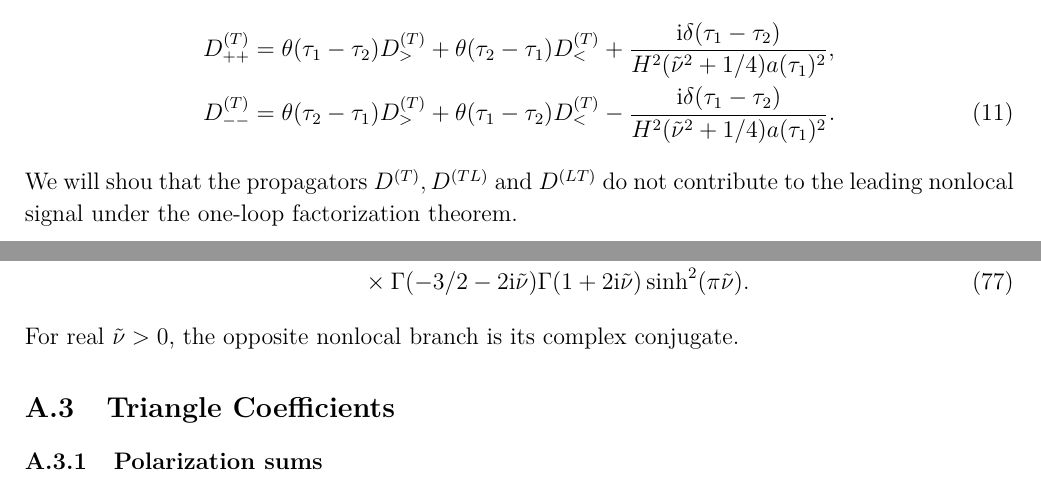
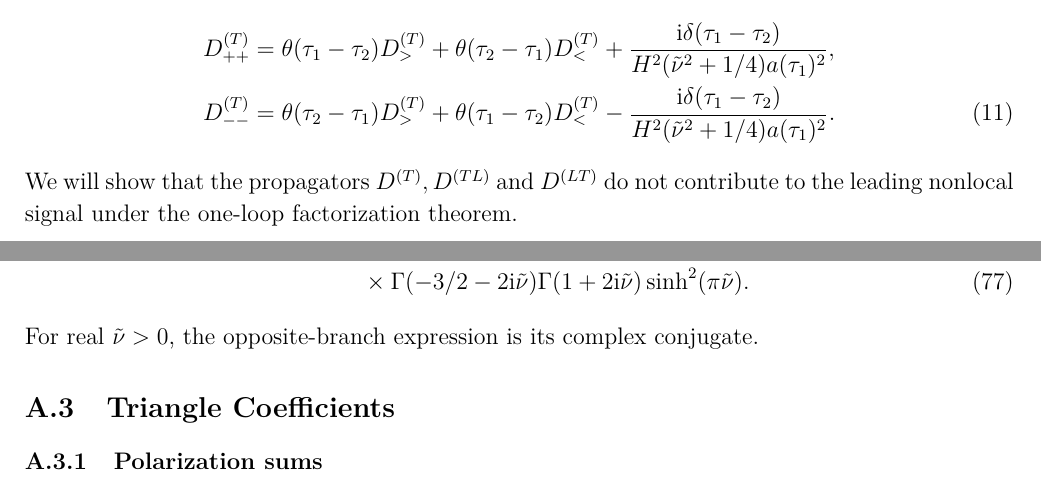
Before and after one commit to 5thDim/Standard-Model-SIgnal-in-Cosmological-Higgs-Collider, a LaTeX document (SMS in CHC.tex): two parts of pages 3 and 22 of 32, joined at a grey line, cut so that both start at the same text. Compiled offline with pdfLaTeX.

Commit message:
修改了几处语法错误

```diff
--- a/SMS in CHC.tex
+++ b/SMS in CHC.tex
@@ -351,7 +351,7 @@ But for $D^{(T)}$, the $++$ and $--$ propagators have a delta-function term beca
     D_{--}^{(T)}&=\theta(\tau_2-\tau_1)D_>^{(T)}
               +\theta(\tau_1-\tau_2)D_<^{(T)} - \frac{\ii \delta(\tau_1-\tau_2)}{H^2(\tn^2+1/4) a(\tau_1)^2}.
 \end{align}
-We will shou that the propagators $D^{(T)},D^{(TL)}$ and $D^{(LT)}$ do not contribute to the leading nonlocal signal
+We will show that the propagators $D^{(T)},D^{(TL)}$ and $D^{(LT)}$ do not contribute to the leading nonlocal signal
 under the one-loop factorization theorem.
 
 The leading nonlocal parts of the spatial propagators are independent
@@ -1651,7 +1651,7 @@ Substituting this into \eqref{eq:bubble-coefficient} gives
     \label{eq:bubble-C-closed}
 \end{align}
 For real $\tilde\nu>0$,
-the opposite nonlocal branch is its complex conjugate.
+the opposite-branch expression is its complex conjugate.
 
 \subsection{Triangle Coefficients}
 \label{app:triangle-coefficients}
```
Also changed, not shown: SMS in CHC.pdf, SMS in CHC.tex (2 more changed lines).
